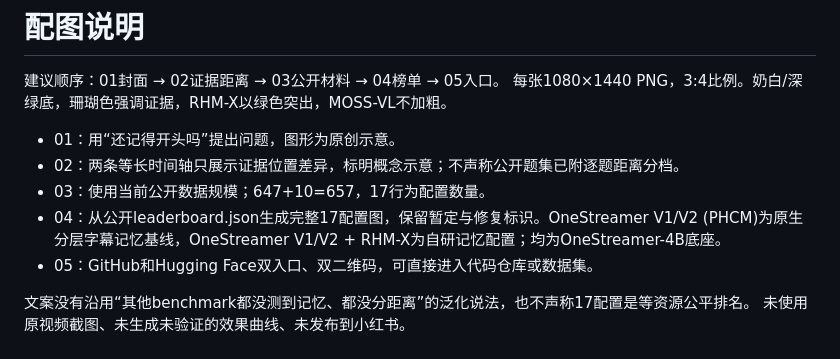
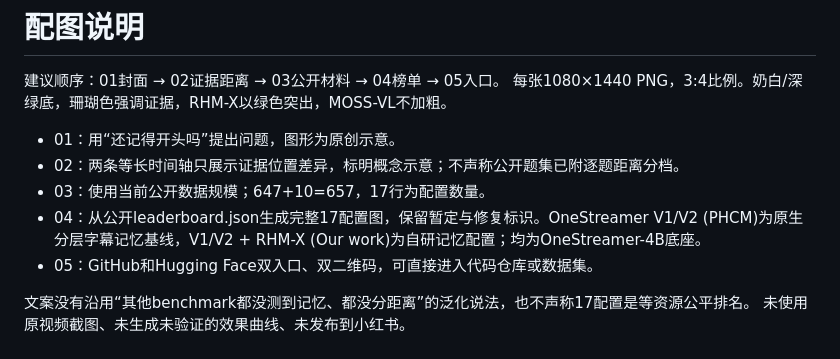
Before and after one commit to tianyixian/EchoStreamBench, a Markdown page: docs/share/design-notes.zh-CN.md, the part around the change. Drawn GitHub-style.

```diff
--- a/docs/share/design-notes.zh-CN.md
+++ b/docs/share/design-notes.zh-CN.md
@@ -6,7 +6,7 @@
 - 01：用“还记得开头吗”提出问题，图形为原创示意。
 - 02：两条等长时间轴只展示证据位置差异，标明概念示意；不声称公开题集已附逐题距离分档。
 - 03：使用当前公开数据规模；647+10=657，17行为配置数量。
-- 04：从公开leaderboard.json生成完整17配置图，保留暂定与修复标识。OneStreamer V1/V2 (PHCM)为原生分层字幕记忆基线，OneStreamer V1/V2 + RHM-X为自研记忆配置；均为OneStreamer-4B底座。
+- 04：从公开leaderboard.json生成完整17配置图，保留暂定与修复标识。OneStreamer V1/V2 (PHCM)为原生分层字幕记忆基线，V1/V2 + RHM-X (Our work)为自研记忆配置；均为OneStreamer-4B底座。
 - 05：GitHub和Hugging Face双入口、双二维码，可直接进入代码仓库或数据集。
 
 文案没有沿用“其他benchmark都没测到记忆、都没分距离”的泛化说法，也不声称17配置是等资源公平排名。
```
Also changed, not shown: docs/share/README.md (+1 -1 lines), docs/share/04_full_ranking.png, docs/share/preview.jpg, 2 other files.
